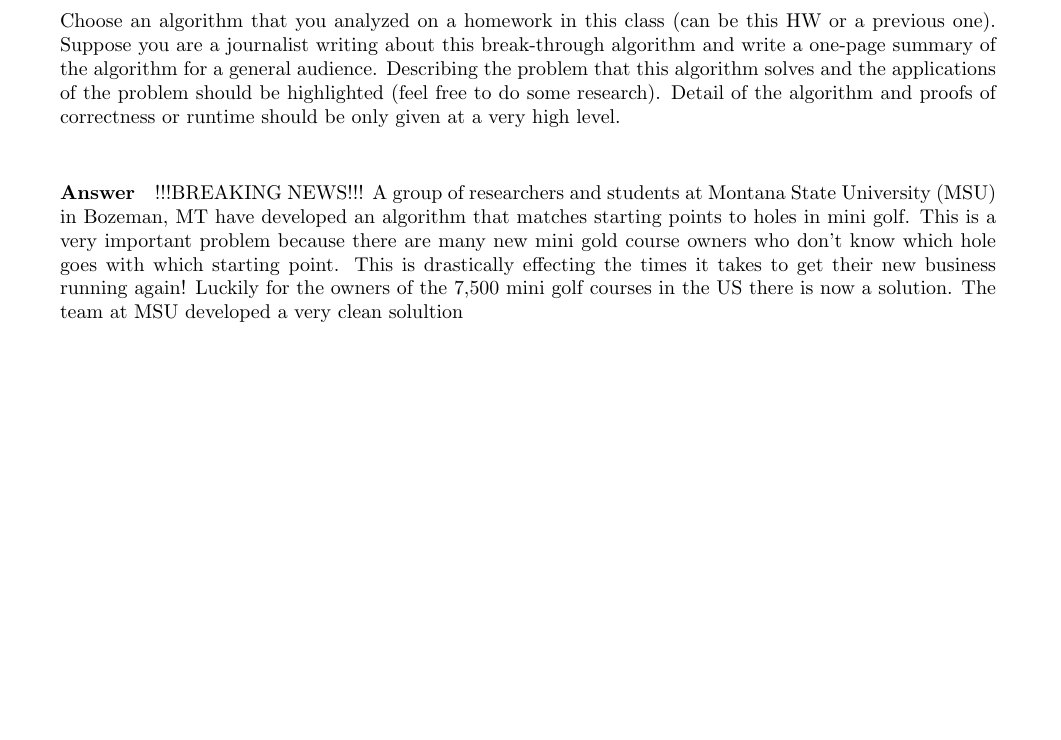
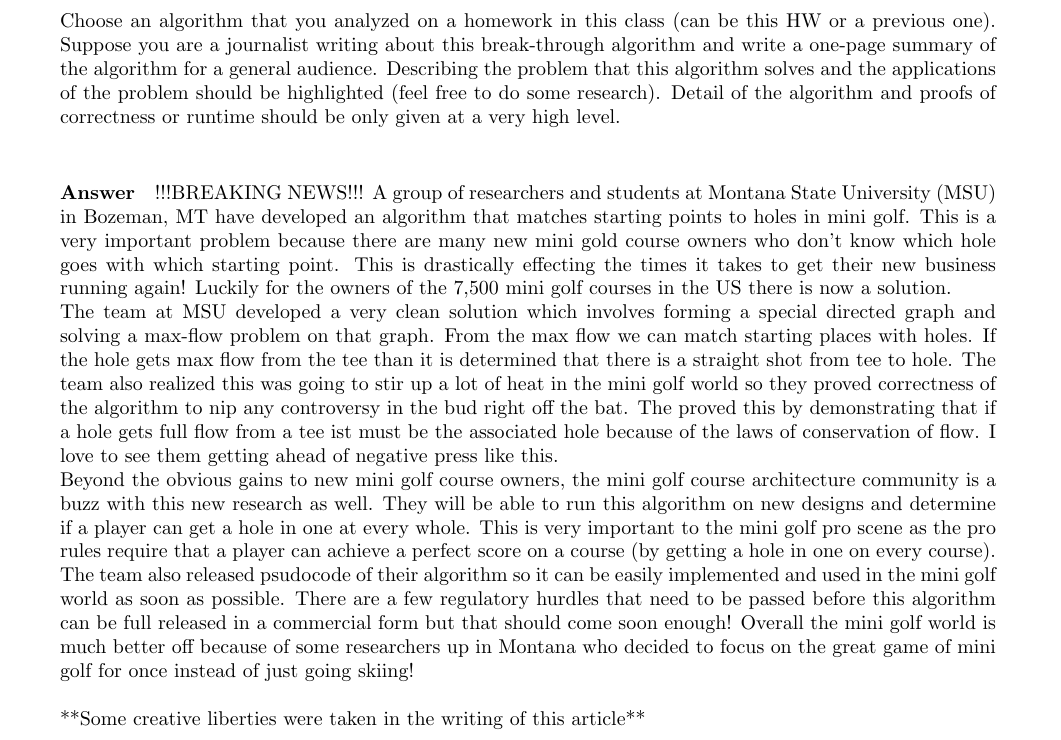
Before and after one commit to nathanstouffer/adv-alg, a LaTeX document (hw/hw-7/hw-7.tex): part of page 11 of 12, cut so that both start at the same text, the shorter picture padded with empty space. Compiled offline with pdfLaTeX.

Commit message:
finished 7

```diff
--- a/hw/hw-7/hw-7.tex
+++ b/hw/hw-7/hw-7.tex
@@ -311,7 +311,11 @@
 \paragraph{Answer}
 
 % ============================================
-	!!!BREAKING NEWS!!! A group of researchers and students at Montana State University (MSU) in Bozeman, MT have developed an algorithm that matches starting points to holes in mini golf. This is a very important problem because there are many new mini gold course owners who don't know which hole goes with which starting point. This is drastically effecting the times it takes to get their new business running again! Luckily for the owners of the 7,500 mini golf courses in the US there is now a solution. The team at MSU developed a very clean solultion
+	!!!BREAKING NEWS!!! A group of researchers and students at Montana State University (MSU) in Bozeman, MT have developed an algorithm that matches starting points to holes in mini golf. This is a very important problem because there are many new mini gold course owners who don't know which hole goes with which starting point. This is drastically effecting the times it takes to get their new business running again! Luckily for the owners of the 7,500 mini golf courses in the US there is now a solution. \\
+	The team at MSU developed a very clean solution which involves forming a special directed graph and solving a max-flow problem on that graph. From the max flow we can match starting places with holes. If the hole gets max flow from the tee than it is determined that there is a straight shot from tee to hole. The team also realized this was going to stir up a lot of heat in the mini golf world so they proved correctness of the algorithm to nip any controversy in the bud right off the bat. The proved this by demonstrating that if a hole gets full flow from a tee ist must be the associated hole because of the laws of conservation of flow. I love to see them getting ahead of negative press like this. \\
+	Beyond the obvious gains to new mini golf course owners, the mini golf course architecture community is a buzz with this new research as well. They will be able to run this algorithm on new designs and determine if a player can get a hole in one at every whole. This is very important to the mini golf pro scene as the pro rules require that a player can achieve a perfect score on a course (by getting a hole in one on every course). \\ The team also released psudocode of their algorithm so it can be easily implemented and used in the mini golf world as soon as possible. There are a few regulatory hurdles that need to be passed before this algorithm can be full released in a commercial form but that should come soon enough! Overall the mini golf world is much better off because of some researchers up in Montana who decided to focus on the great game of mini golf for once instead of just going skiing!
+
+	**Some creative liberties were taken in the writing of this article**
 
 
 % ============================================
```
